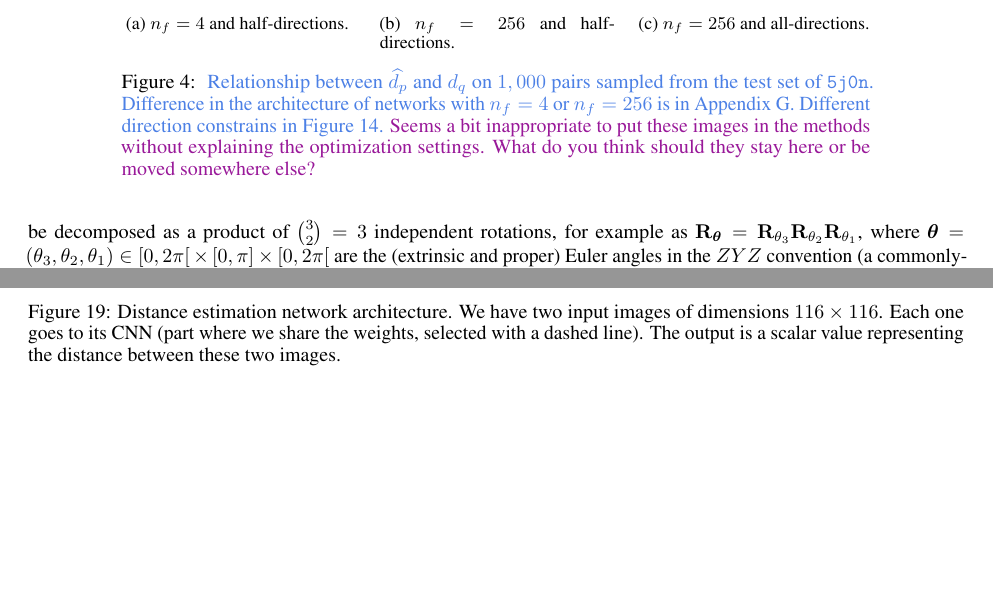
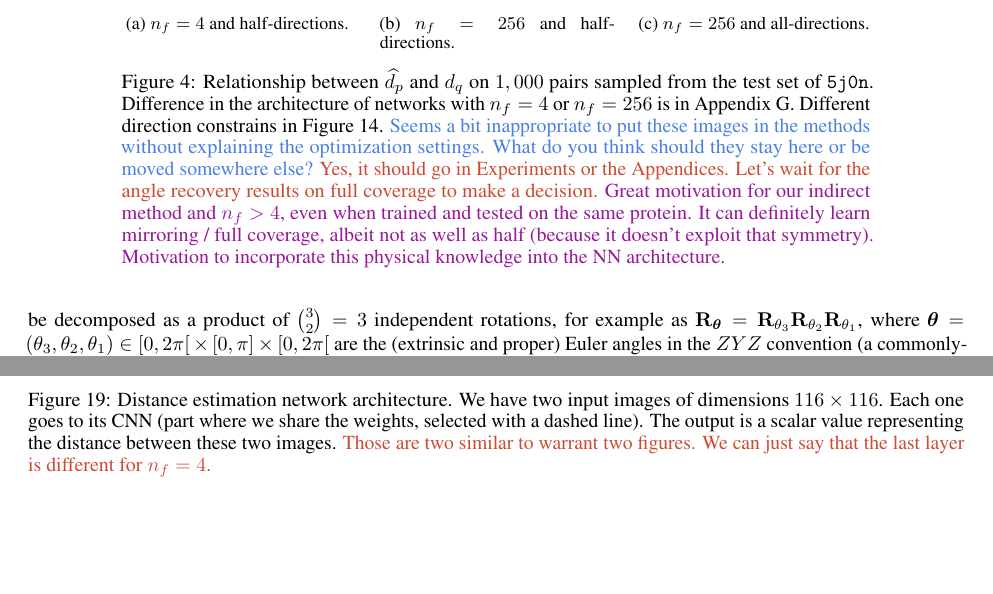
Before and after one commit to mdeff/paper-cryoem-orientation-recovery, a LaTeX paper (main.tex, which reads sections/2_method.tex, sections/6_appendix.tex): two parts of pages 4 and 20 of 20, joined at a grey line, cut so that both start at the same text, the shorter picture padded with empty space. Compiled offline with pdfLaTeX.

Commit message:
comment on dpdq for 4 features and half vs full coverage

```diff
--- a/sections/2_method.tex
+++ b/sections/2_method.tex
@@ -59,12 +59,14 @@ While that solution is simpler, learning an embedding in a space of $n_f \gg 4$
             \includegraphics[width=\linewidth]{figures/dPdQ_5j0n_full.pdf}
             \caption{$n_f=256$ and all-directions.}
         \end{subfigure}
-
-        \caption{\banjac{
-        Relationship between $\widehat{d_p}$ and $d_q$ on $1,000$ pairs sampled from the test set of \texttt{5j0n}.
-        Difference in the architecture of networks with $n_f=4$ or $n_f=256$ is in \apxref{siamese-architecture}.
-        Different direction constrains in \figref{orientation-constraints}.
-        \todo{Seems a bit inappropriate to put these images in the methods without explaining the optimization settings. What do you think should they stay here or be moved somewhere else?}}
+        \caption{%
+            Relationship between $\widehat{d_p}$ and $d_q$ on $1,000$ pairs sampled from the test set of \texttt{5j0n}.
+            Difference in the architecture of networks with $n_f=4$ or $n_f=256$ is in \apxref{siamese-architecture}.
+            Different direction constrains in \figref{orientation-constraints}.
+            \banjac{Seems a bit inappropriate to put these images in the methods without explaining the optimization settings. What do you think should they stay here or be moved somewhere else?}
+            \mdeff{Yes, it should go in Experiments or the Appendices. Let's wait for the angle recovery results on full coverage to make a decision.}
+            \todo{Great motivation for our indirect method and $n_f>4$, even when trained and tested on the same protein.}
+            \todo{It can definitely learn mirroring / full coverage, albeit not as well as half (because it doesn't exploit that symmetry). Motivation to incorporate this physical knowledge into the NN architecture.}
         }\label{fig:4d-vs-256d-de}
     \end{minipage}
 
--- a/sections/6_appendix.tex
+++ b/sections/6_appendix.tex
@@ -293,5 +293,6 @@ This superiority of the cosine distance is likely due to its capacity to model t
         We have two input images of dimensions $116 \times 116$.
         Each one goes to its CNN (part where we share the weights, selected with a dashed line).
         The output is a scalar value representing the distance between these two images.
+        \mdeff{Those are two similar to warrant two figures. We can just say that the last layer is different for $n_f=4$.}
     }\label{fig:de-architecture}
 \end{figure}
```
